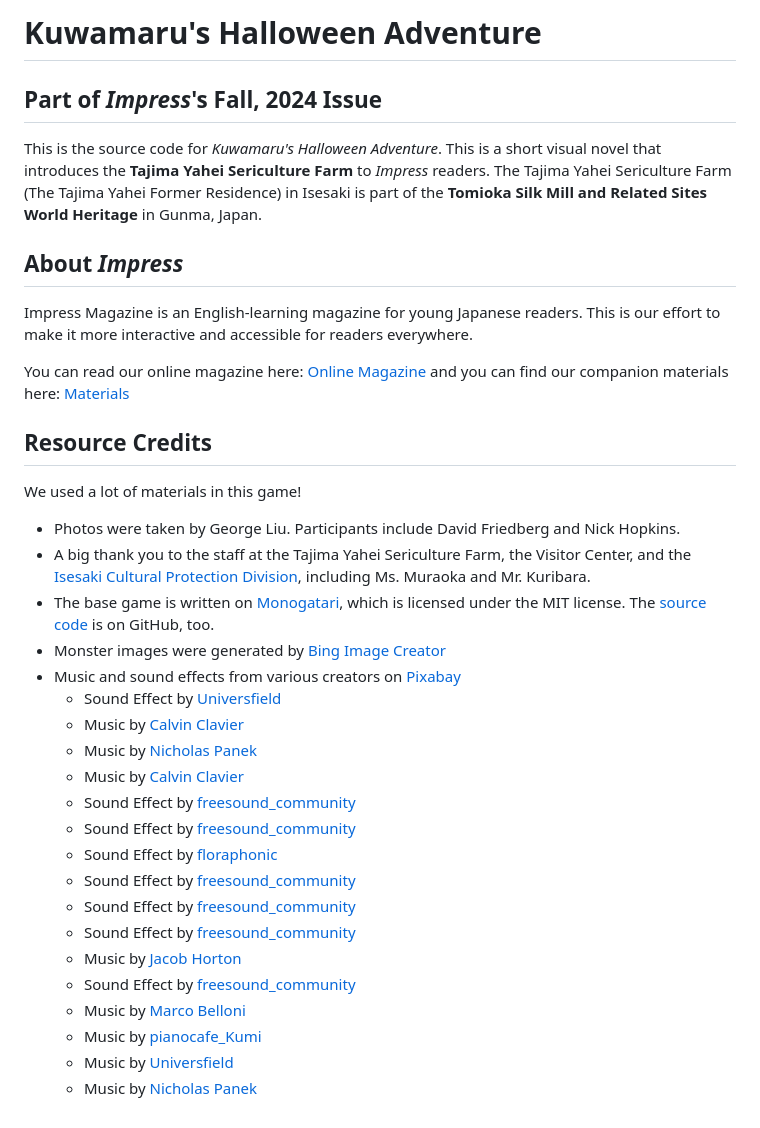
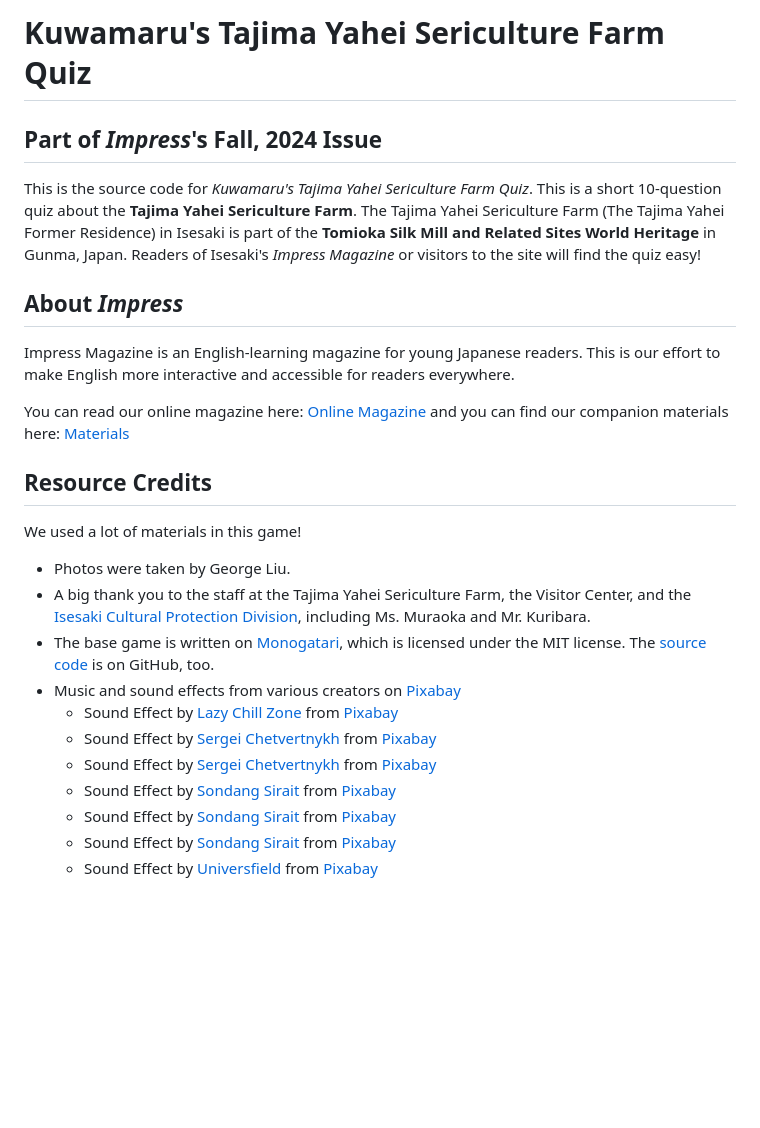
Before and after one commit to tgmgroup/Kuwamaru-s-Tajima-Yahei-Sericulture-Farm-Quiz, a Markdown page: README.md, the part around the change. Drawn GitHub-style; blank space fills up the shorter version.

```diff
--- a/README.md
+++ b/README.md
@@ -1,12 +1,12 @@
-# Kuwamaru's Halloween Adventure
+# Kuwamaru's Tajima Yahei Sericulture Farm Quiz
 
 ## Part of *Impress*'s Fall, 2024 Issue
 
-This is the source code for *Kuwamaru's Halloween Adventure*. This is a short visual novel that introduces the **Tajima Yahei Sericulture Farm** to *Impress* readers. The Tajima Yahei Sericulture Farm (The Tajima Yahei Former Residence) in Isesaki is part of the **Tomioka Silk Mill and Related Sites World Heritage** in Gunma, Japan.
+This is the source code for *Kuwamaru's Tajima Yahei Sericulture Farm Quiz*. This is a short 10-question quiz about the **Tajima Yahei Sericulture Farm**. The Tajima Yahei Sericulture Farm (The Tajima Yahei Former Residence) in Isesaki is part of the **Tomioka Silk Mill and Related Sites World Heritage** in Gunma, Japan. Readers of Isesaki's *Impress Magazine* or visitors to the site will find the quiz easy!
 
 ## About *Impress*
 
-Impress Magazine is an English-learning magazine for young Japanese readers. This is our effort to make it more interactive and accessible for readers everywhere.
+Impress Magazine is an English-learning magazine for young Japanese readers. This is our effort to make English more interactive and accessible for readers everywhere.
 
 You can read our online magazine here: [Online Magazine](https://impress-fall-2024.isesaki.in) and you can find our companion materials here: [Materials](https://in.isesaki.in/impress-fall-2024)
 
@@ -14,24 +14,14 @@ You can read our online magazine here: [Online Magazine](https://impress-fall-20
 
 We used a lot of materials in this game!
 
-- Photos were taken by George Liu. Participants include David Friedberg and Nick Hopkins.
+- Photos were taken by George Liu.
 - A big thank you to the staff at the Tajima Yahei Sericulture Farm, the Visitor Center, and the [Isesaki Cultural Protection Division](https://www.city.isesaki.lg.jp/soshiki/kyoikubu/hogo/bunkazaihogo/shitei/shiseki/2721.html), including Ms. Muraoka and Mr. Kuribara.
 - The base game is written on [Monogatari](https://monogatari.io/), which is licensed under the MIT license. The [source code](https://github.com/Monogatari/Monogatari) is on GitHub, too.
-- Monster images were generated by [Bing Image Creator](https://www.bing.com/images/create)
 - Music and sound effects from various creators on [Pixabay](https://pixabay.com/)
-    - Sound Effect by [Universfield](https://pixabay.com/users/universfield-28281460/?utm_source=link-attribution&utm_medium=referral&utm_campaign=music&utm_content=152477)
-    - Music by [Calvin Clavier](https://pixabay.com/users/calvinclavier-16027823/?utm_source=link-attribution&utm_medium=referral&utm_campaign=music&utm_content=241536)
-    - Music by [Nicholas Panek](https://pixabay.com/users/nickpanek620-38266323/?utm_source=link-attribution&utm_medium=referral&utm_campaign=music&utm_content=218762)
-    - Music by [Calvin Clavier](https://pixabay.com/users/calvinclavier-16027823/?utm_source=link-attribution&utm_medium=referral&utm_campaign=music&utm_content=259946)
-    - Sound Effect by [freesound\_community](https://pixabay.com/users/freesound_community-46691455/?utm_source=link-attribution&utm_medium=referral&utm_campaign=music&utm_content=92880)
-    - Sound Effect by [freesound\_community](https://pixabay.com/users/freesound_community-46691455/?utm_source=link-attribution&utm_medium=referral&utm_campaign=music&utm_content=6054)
-    - Sound Effect by [floraphonic](https://pixabay.com/users/floraphonic-38928062/?utm_source=link-attribution&utm_medium=referral&utm_campaign=music&utm_content=202580)
-    - Sound Effect by [freesound\_community](https://pixabay.com/users/freesound_community-46691455/?utm_source=link-attribution&utm_medium=referral&utm_campaign=music&utm_content=105221)
-    - Sound Effect by [freesound\_community](https://pixabay.com/users/freesound_community-46691455/?utm_source=link-attribution&utm_medium=referral&utm_campaign=music&utm_content=46693)
-    - Sound Effect by [freesound\_community](https://pixabay.com/users/freesound_community-46691455/?utm_source=link-attribution&utm_medium=referral&utm_campaign=music&utm_content=6256)
-    - Music by [Jacob Horton](https://pixabay.com/users/jacobhorton-46101325/?utm_source=link-attribution&utm_medium=referral&utm_campaign=music&utm_content=242845)
-    - Sound Effect by [freesound\_community](https://pixabay.com/users/freesound_community-46691455/?utm_source=link-attribution&utm_medium=referral&utm_campaign=music&utm_content=36174)
-    - Music by [Marco Belloni](https://pixabay.com/users/marcobellonimusic-42487602/?utm_source=link-attribution&utm_medium=referral&utm_campaign=music&utm_content=196067)
-    - Music by [pianocafe\_Kumi](https://pixabay.com/users/pianocafe_kumi-35185506/?utm_source=link-attribution&utm_medium=referral&utm_campaign=music&utm_content=247733)
-    - Music by [Universfield](https://pixabay.com/users/universfield-28281460/?utm_source=link-attribution&utm_medium=referral&utm_campaign=music&utm_content=195364)
-    - Music by [Nicholas Panek](https://pixabay.com/users/nickpanek620-38266323/?utm_source=link-attribution&utm_medium=referral&utm_campaign=music&utm_content=237007)
+    - Sound Effect by [Lazy Chill Zone](https://pixabay.com/users/lazychillzone-40482846/?utm_source=link-attribution&utm_medium=referral&utm_campaign=music&utm_content=228358) from [Pixabay](https://pixabay.com/sound-effects//?utm_source=link-attribution&utm_medium=referral&utm_campaign=music&utm_content=228358)
+    - Sound Effect by [Sergei Chetvertnykh](https://pixabay.com/users/sergequadrado-24990007/?utm_source=link-attribution&utm_medium=referral&utm_campaign=music&utm_content=251857) from [Pixabay](https://pixabay.com//?utm_source=link-attribution&utm_medium=referral&utm_campaign=music&utm_content=251857)
+    - Sound Effect by [Sergei Chetvertnykh](https://pixabay.com/users/sergequadrado-24990007/?utm_source=link-attribution&utm_medium=referral&utm_campaign=music&utm_content=251858) from [Pixabay](https://pixabay.com//?utm_source=link-attribution&utm_medium=referral&utm_campaign=music&utm_content=251858)
+    - Sound Effect by [Sondang Sirait](https://pixabay.com/users/sondangsirait419-44635360/?utm_source=link-attribution&utm_medium=referral&utm_campaign=music&utm_content=220034) from [Pixabay](https://pixabay.com/sound-effects//?utm_source=link-attribution&utm_medium=referral&utm_campaign=music&utm_content=220034)
+    - Sound Effect by [Sondang Sirait](https://pixabay.com/users/sondangsirait419-44635360/?utm_source=link-attribution&utm_medium=referral&utm_campaign=music&utm_content=220035) from [Pixabay](https://pixabay.com/sound-effects//?utm_source=link-attribution&utm_medium=referral&utm_campaign=music&utm_content=220035)
+    - Sound Effect by [Sondang Sirait](https://pixabay.com/users/sondangsirait419-44635360/?utm_source=link-attribution&utm_medium=referral&utm_campaign=music&utm_content=220030) from [Pixabay](https://pixabay.com/sound-effects//?utm_source=link-attribution&utm_medium=referral&utm_campaign=music&utm_content=220030)
+    - Sound Effect by [Universfield](https://pixabay.com/users/universfield-28281460/?utm_source=link-attribution&utm_medium=referral&utm_campaign=music&utm_content=206492) from [Pixabay](https://pixabay.com/sound-effects//?utm_source=link-attribution&utm_medium=referral&utm_campaign=music&utm_content=206492)
```
